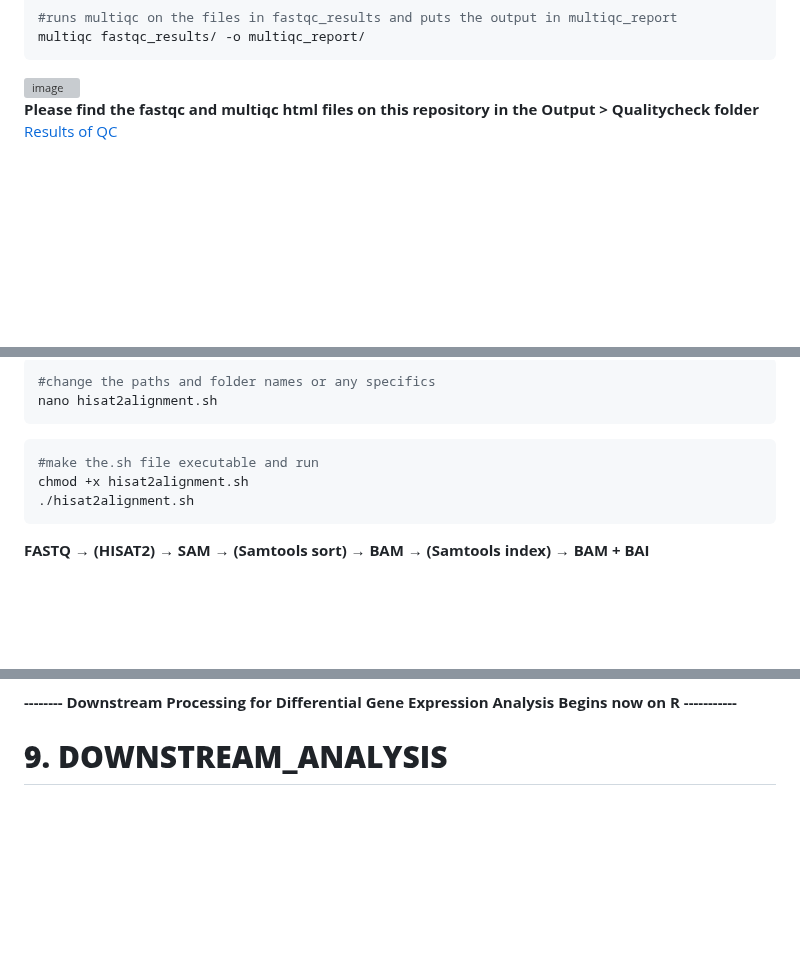
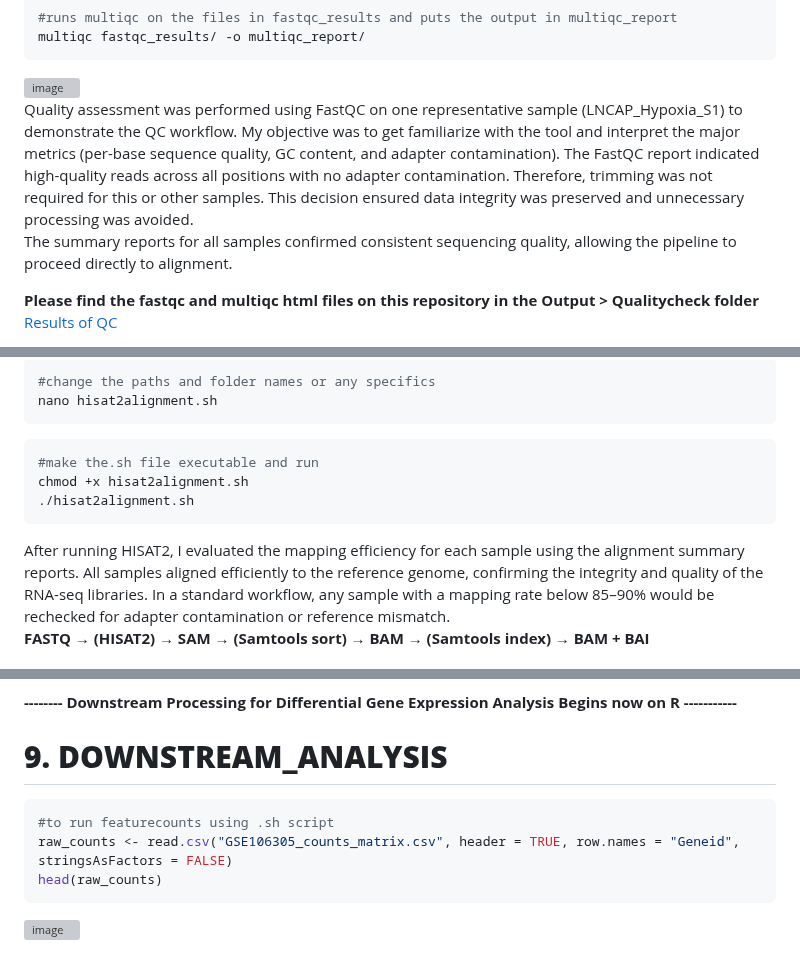
Before and after one commit to Bidya122/Bulk_RNAseq_Analysis, a Markdown page: README.md, 3 parts joined by grey strips. Drawn GitHub-style; blank space fills up the shorter version; grey boxes are pictures that could not be loaded.

````diff
--- a/README.md
+++ b/README.md
@@ -334,6 +334,8 @@ multiqc fastqc_results/ -o multiqc_report/
 ```
 <img width="940" height="204" alt="image" src="https://github.com/user-attachments/assets/2b4fb960-a3f0-48fc-a65d-effd3f6b3c80" />
 
+Quality assessment was performed using FastQC on one representative sample (LNCAP_Hypoxia_S1) to demonstrate the QC workflow. My objective was to get familiarize with the tool and interpret the major metrics (per-base sequence quality, GC content, and adapter contamination). The FastQC report indicated high-quality reads across all positions with no adapter contamination. Therefore, trimming was not required for this or other samples. This decision ensured data integrity was preserved and unnecessary processing was avoided.
+The summary reports for all samples confirmed consistent sequencing quality, allowing the pipeline to proceed directly to alignment.
 
 **Please find the fastqc and multiqc html files on this repository in the Output > Qualitycheck folder**
 [Results of QC](/Output/Qualitycheck)
@@ -419,6 +421,7 @@ nano hisat2alignment.sh
 chmod +x hisat2alignment.sh
 ./hisat2alignment.sh
 ```
+After running HISAT2, I evaluated the mapping efficiency for each sample using the alignment summary reports. All samples aligned efficiently to the reference genome, confirming the integrity and quality of the RNA-seq libraries. In a standard workflow, any sample with a mapping rate below 85–90% would be rechecked for adapter contamination or reference mismatch.
 **FASTQ → (HISAT2) → SAM → (Samtools sort) → BAM → (Samtools index) → BAM + BAI**
 
 <img width="940" height="148" alt="image" src="https://github.com/user-attachments/assets/a2530284-2fc2-4857-93a4-acccd54e50b5" />
@@ -561,3 +564,11 @@ sudo systemctl status rstudio-server
 
 **-------- Downstream Processing for Differential Gene Expression Analysis Begins now on R -----------**
 # **9. DOWNSTREAM_ANALYSIS**
+
+```bash
+#to run featurecounts using .sh script
+raw_counts <- read.csv("GSE106305_counts_matrix.csv", header = TRUE, row.names = "Geneid", stringsAsFactors = FALSE)
+head(raw_counts)
+```
+
+<img width="972" height="286" alt="image" src="https://github.com/user-attachments/assets/8aa101a4-bc3b-4747-861c-af773974715a" />
````
